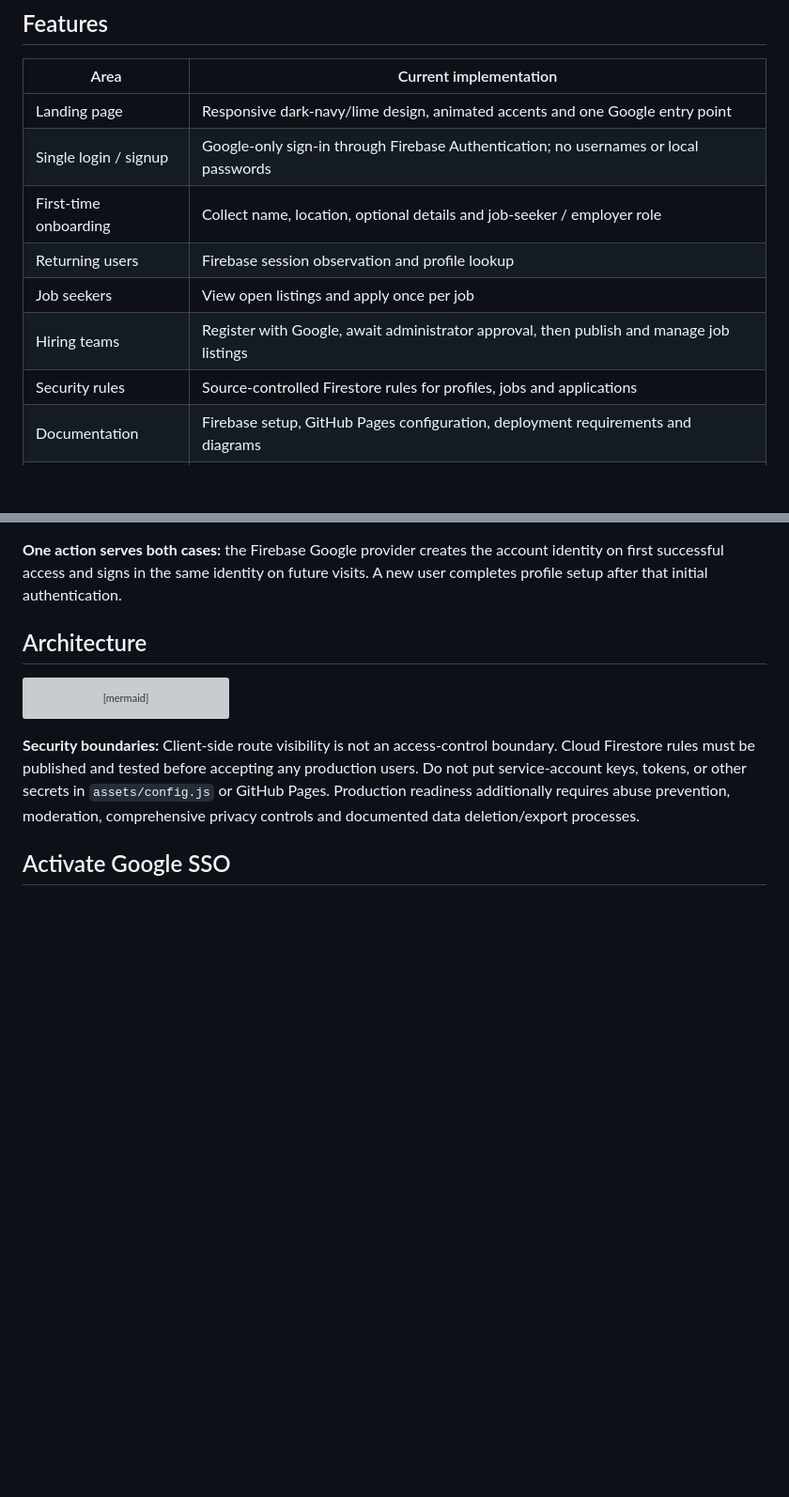
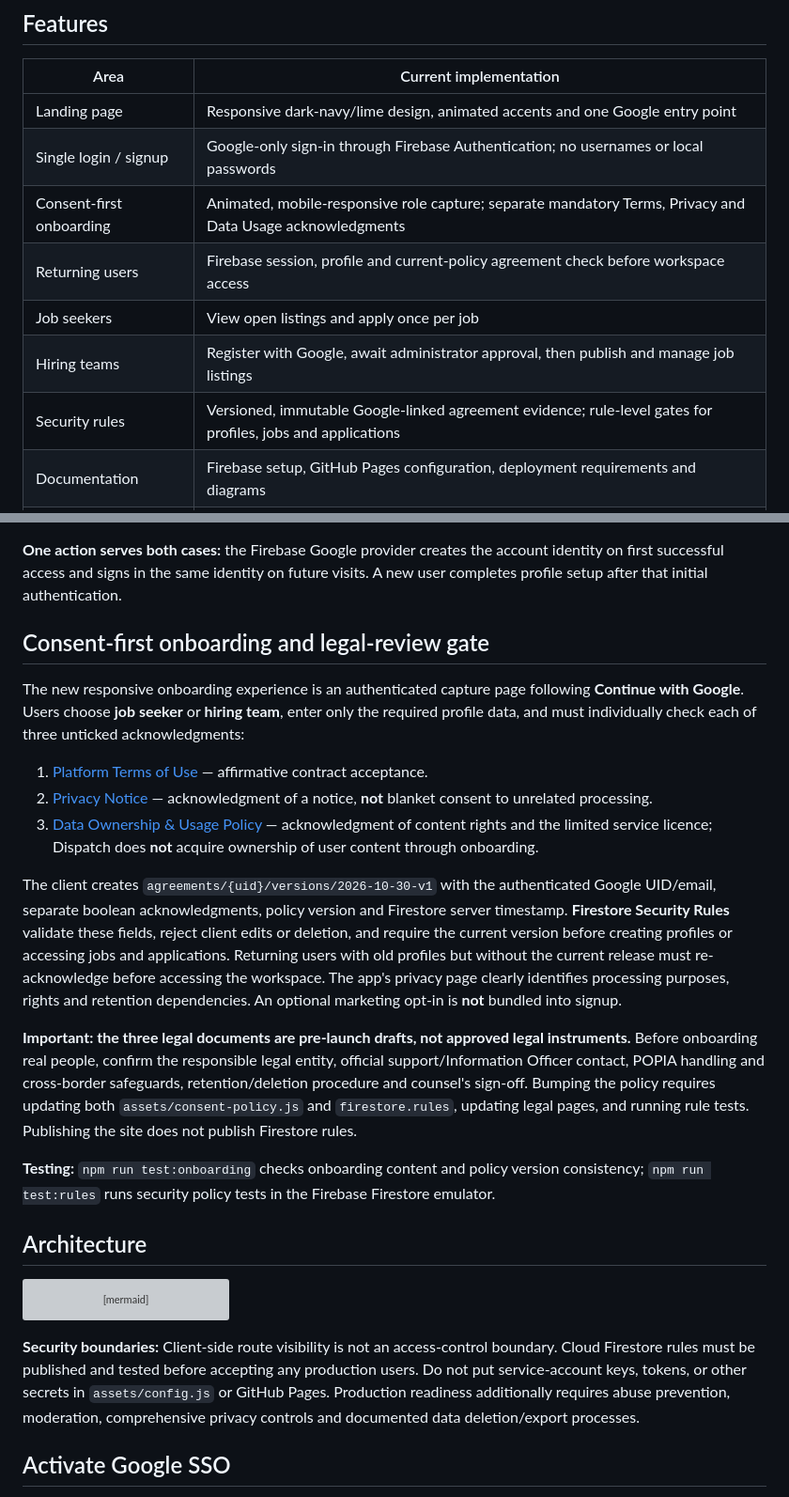
Before and after one commit to franks-24/dispatch, a Markdown page: README.md, 2 parts joined by grey strips. Shown at 94% size. GitHub-like rendering; blank space fills up the shorter version; grey boxes are pictures that could not be loaded.

Commit message:
docs: document consent-first onboarding and activation gate

````diff
--- a/README.md
+++ b/README.md
@@ -37,11 +37,11 @@ The application is a static HTML/CSS/JavaScript frontend hosted using GitHub Pag
 |---|---|
 | Landing page | Responsive dark-navy/lime design, animated accents and one Google entry point |
 | Single login / signup | Google-only sign-in through Firebase Authentication; no usernames or local passwords |
-| First-time onboarding | Collect name, location, optional details and job-seeker / employer role |
-| Returning users | Firebase session observation and profile lookup |
+| Consent-first onboarding | Animated, mobile-responsive role capture; separate mandatory Terms, Privacy and Data Usage acknowledgments |
+| Returning users | Firebase session, profile and current-policy agreement check before workspace access |
 | Job seekers | View open listings and apply once per job |
 | Hiring teams | Register with Google, await administrator approval, then publish and manage job listings |
-| Security rules | Source-controlled Firestore rules for profiles, jobs and applications |
+| Security rules | Versioned, immutable Google-linked agreement evidence; rule-level gates for profiles, jobs and applications |
 | Documentation | Firebase setup, GitHub Pages configuration, deployment requirements and diagrams |
 | Visual assets | Original animated SVG README hero, UI illustration and authentication flow diagram |
 
@@ -64,6 +64,20 @@ flowchart LR
 ```
 
 **One action serves both cases:** the Firebase Google provider creates the account identity on first successful access and signs in the same identity on future visits. A new user completes profile setup after that initial authentication.
+
+## Consent-first onboarding and legal-review gate
+
+The new responsive onboarding experience is an authenticated capture page following **Continue with Google**. Users choose **job seeker** or **hiring team**, enter only the required profile data, and must individually check each of three unticked acknowledgments:
+
+1. [Platform Terms of Use](legal/terms.html) — affirmative contract acceptance.
+2. [Privacy Notice](legal/privacy.html) — acknowledgment of a notice, **not** blanket consent to unrelated processing.
+3. [Data Ownership & Usage Policy](legal/data-ownership.html) — acknowledgment of content rights and the limited service licence; Dispatch does **not** acquire ownership of user content through onboarding.
+
+The client creates `agreements/{uid}/versions/2026-10-30-v1` with the authenticated Google UID/email, separate boolean acknowledgments, policy version and Firestore server timestamp. **Firestore Security Rules** validate these fields, reject client edits or deletion, and require the current version before creating profiles or accessing jobs and applications. Returning users with old profiles but without the current release must re-acknowledge before accessing the workspace. The app's privacy page clearly identifies processing purposes, rights and retention dependencies. An optional marketing opt-in is **not** bundled into signup.
+
+**Important: the three legal documents are pre-launch drafts, not approved legal instruments.** Before onboarding real people, confirm the responsible legal entity, official support/Information Officer contact, POPIA handling and cross-border safeguards, retention/deletion procedure and counsel's sign-off. Bumping the policy requires updating both `assets/consent-policy.js` and `firestore.rules`, updating legal pages, and running rule tests. Publishing the site does not publish Firestore rules.
+
+**Testing:** `npm run test:onboarding` checks onboarding content and policy version consistency; `npm run test:rules` runs security policy tests in the Firebase Firestore emulator.
 
 ## Architecture
 
````
Also changed, not shown: other parts of README.md (+6 -6 lines).
